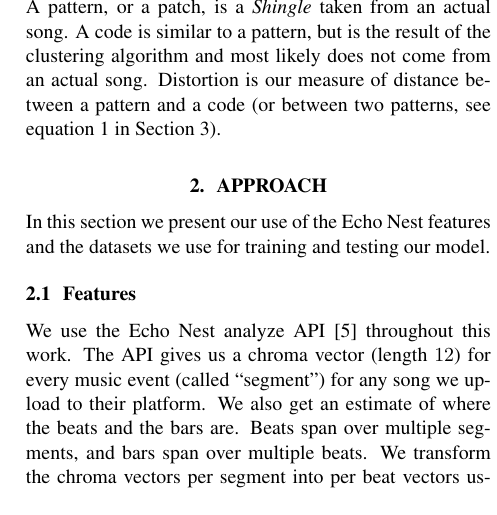
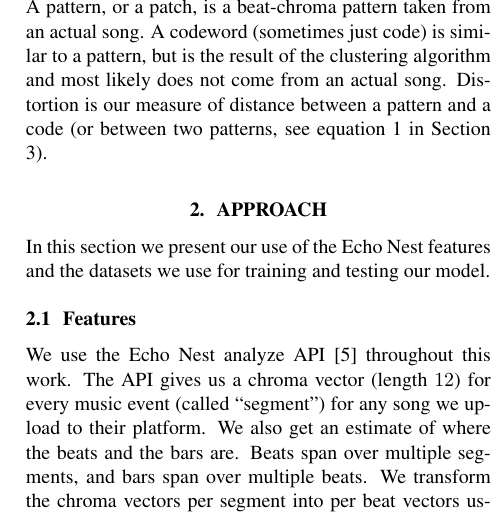
Before and after one commit to tbertinmahieux/BostonHackDay, a LaTeX paper (Paper/Paper.tex): part of one column of page 2 of 7, cut so that both start at the same text. Compiled offline with pdfLaTeX.

Commit message:
improved

```diff
--- a/Paper/Paper.tex
+++ b/Paper/Paper.tex
@@ -143,8 +143,9 @@ develop a codebook whose entries are of interest
 in their own right.
 
 \subsection{Definitions}
-A pattern, or a patch, is a \textit{Shingle} taken from an actual song.
-A code is similar to a pattern, but is the result of the clustering
+A pattern, or a patch, is a beat-chroma pattern taken from an actual song.
+A codeword (sometimes just code) is similar to a pattern, but is the result
+of the clustering
 algorithm and most likely does not come from an actual song.
 Distortion is our measure of distance between a pattern and a code
 (or between two patterns, see equation \ref{eq:dist} in Section
@@ -213,7 +214,7 @@ meaningful than an arbitrary time length. More on this in the experiments
 \begin{center}
 \includegraphics[width=.6\columnwidth]{code}
 \end{center}
-\caption{\small{A typical code from a codebook of size $200$.
+\caption{\small{A typical codeword from a codebook of size $200$.
 Patterns represented
 $2$ bars and the pattern length was set to $8$.
 }}
```
Also changed, not shown: Paper/Paper.tex (7 more changed lines).
